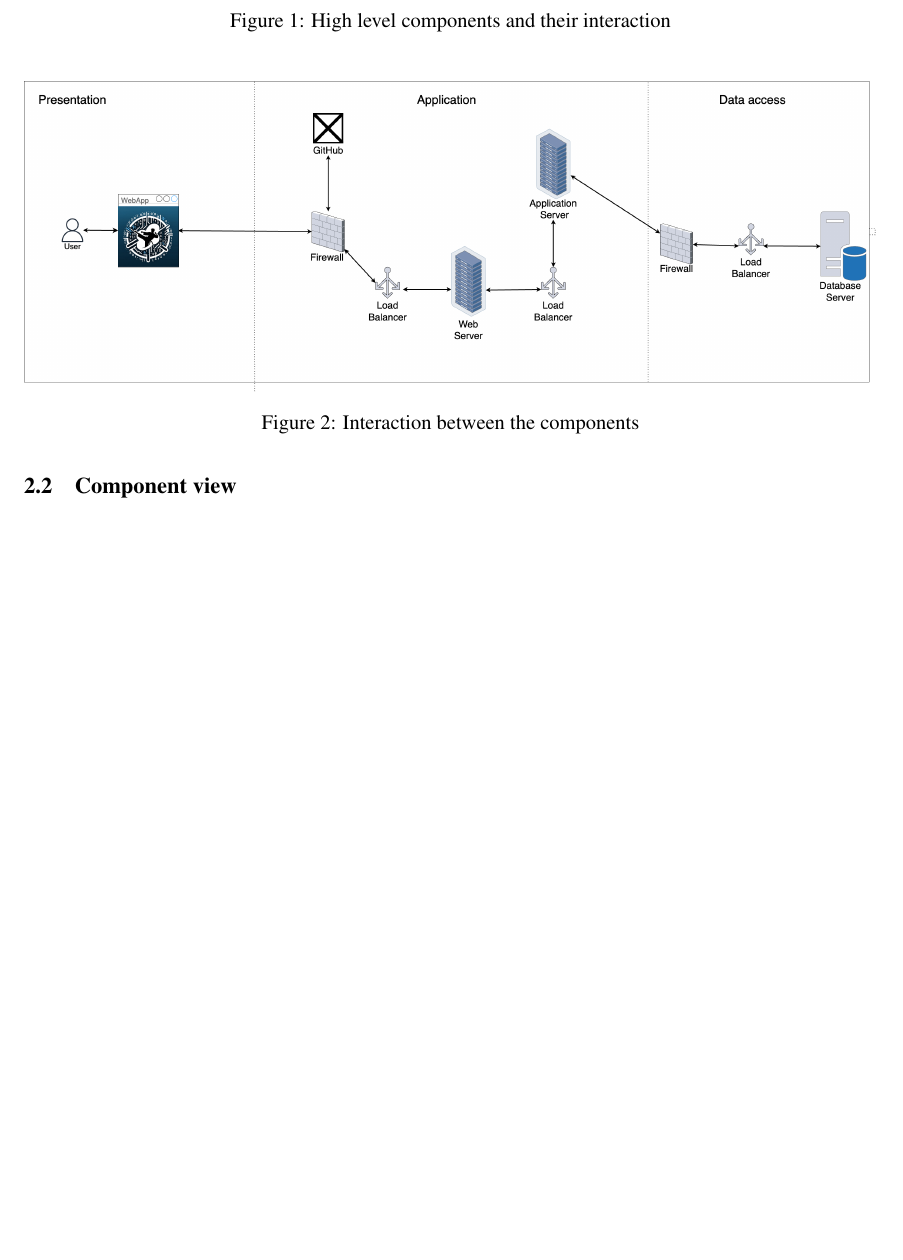
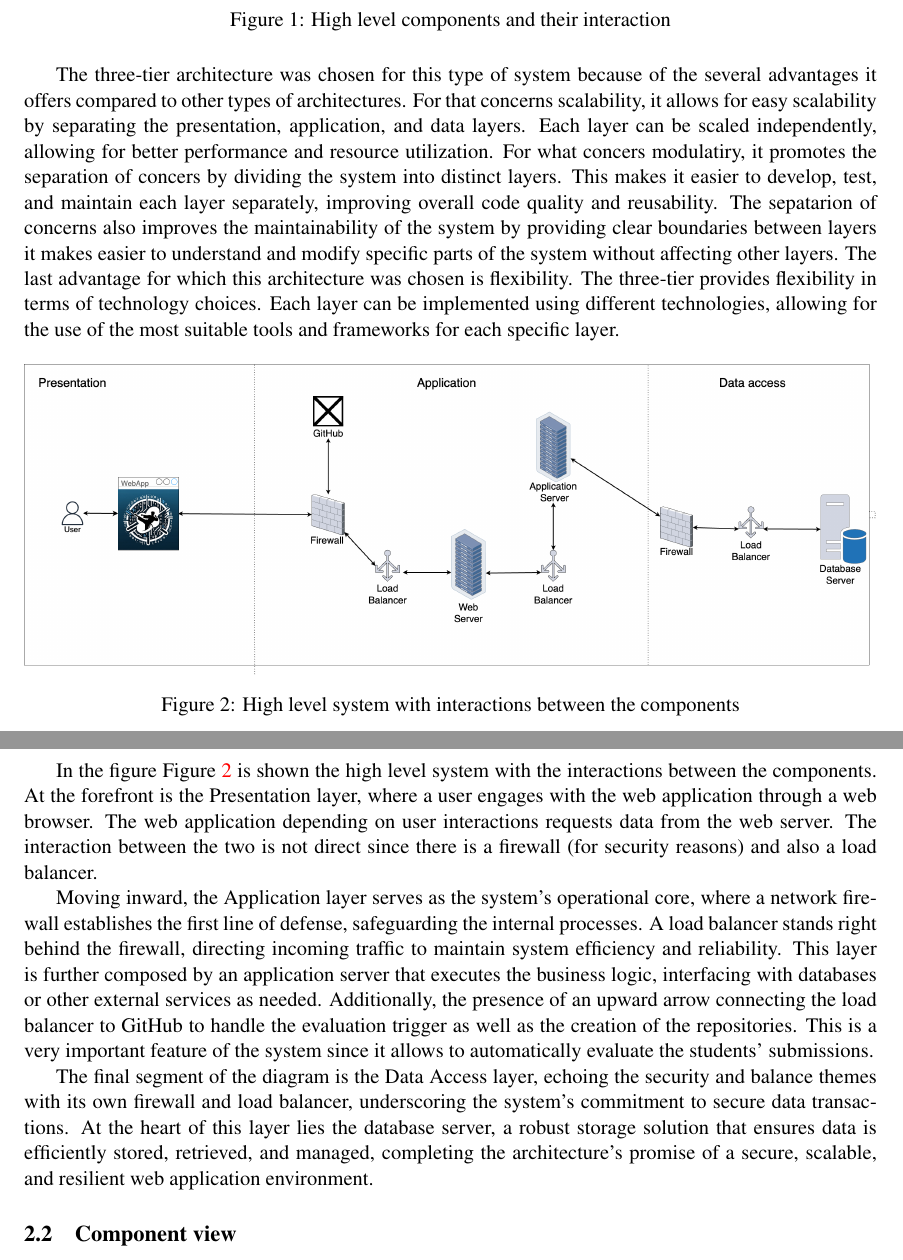
Before and after one commit to piconepaolo/PiconeRusso, a LaTeX document (DD/main.tex, which reads DD/Files/architecturalDesign.tex): part of page 7 of 12 before the commit and two parts of pages 7 and 8 of 13 after it, the two joined at a grey line, cut so that both start at the same text, the shorter picture padded with empty space. Compiled offline with pdfLaTeX; a LaTeX package or settings file that is missing is left out.

Commit message:
📝 Added description for the overview section

```diff
--- a/DD/Files/architecturalDesign.tex
+++ b/DD/Files/architecturalDesign.tex
@@ -7,12 +6,24 @@ The system is divided into three main layers: presentation layer, application la
     \caption{High level components and their interaction}
 \end{figure}
 
+The three-tier architecture was chosen for this type of system because of the several advantages it offers compared to other types of architectures. For that concerns scalability, it allows for easy scalability by separating the presentation, application, and data layers. Each layer can be scaled independently, allowing for better performance and resource utilization.
+For what concers modulatiry, it promotes the separation of concers by dividing the system into distinct layers. This makes it easier to develop, test, and maintain each layer separately, improving overall code quality and reusability. The sepatarion of concerns also improves the maintainability of the system by providing clear boundaries between layers it makes easier to understand and modify specific parts of the system without affecting other layers.
+The last advantage for which this architecture was chosen is flexibility. The three-tier provides flexibility in terms of technology choices. Each layer can be implemented using different technologies, allowing for the use of the most suitable tools and frameworks for each specific layer.
+
 \begin{figure}[H]
     \centering
     \includegraphics[width=\textwidth]{Images/high_level.png}
-    \caption{Interaction between the components}
+    \caption{High level system with interactions between the components}
+    \label{fig:high_level_system}
 \end{figure}
 
+In the figure Figure\ \ref{fig:high_level_system} is shown the high level system with the interactions between the components.
+At the forefront is the Presentation layer, where a user engages with the web application through a web browser.
+The web application depending on user interactions requests data from the web server. The interaction between the two is not direct since there is a firewall (for security reasons) and also a load balancer.
+
+Moving inward, the Application layer serves as the system's operational core, where a network firewall establishes the first line of defense, safeguarding the internal processes. A load balancer stands right behind the firewall, directing incoming traffic to maintain system efficiency and reliability. This layer is further composed by an application server that executes the business logic, interfacing with databases or other external services as needed. Additionally, the presence of an upward arrow connecting the load balancer to GitHub to handle the evaluation trigger as well as the creation of the repositories. This is a very important feature of the system since it allows to automatically evaluate the students' submissions.
+
+The final segment of the diagram is the Data Access layer, echoing the security and balance themes with its own firewall and load balancer, underscoring the system's commitment to secure data transactions. At the heart of this layer lies the database server, a robust storage solution that ensures data is efficiently stored, retrieved, and managed, completing the architecture's promise of a secure, scalable, and resilient web application environment.
 
 \subsection{Component view}
 \subsection{Deployment view}
```
Also changed, not shown: DD/main.pdf, DD/Files/architecturalDesign.tex (3 more changed lines).
